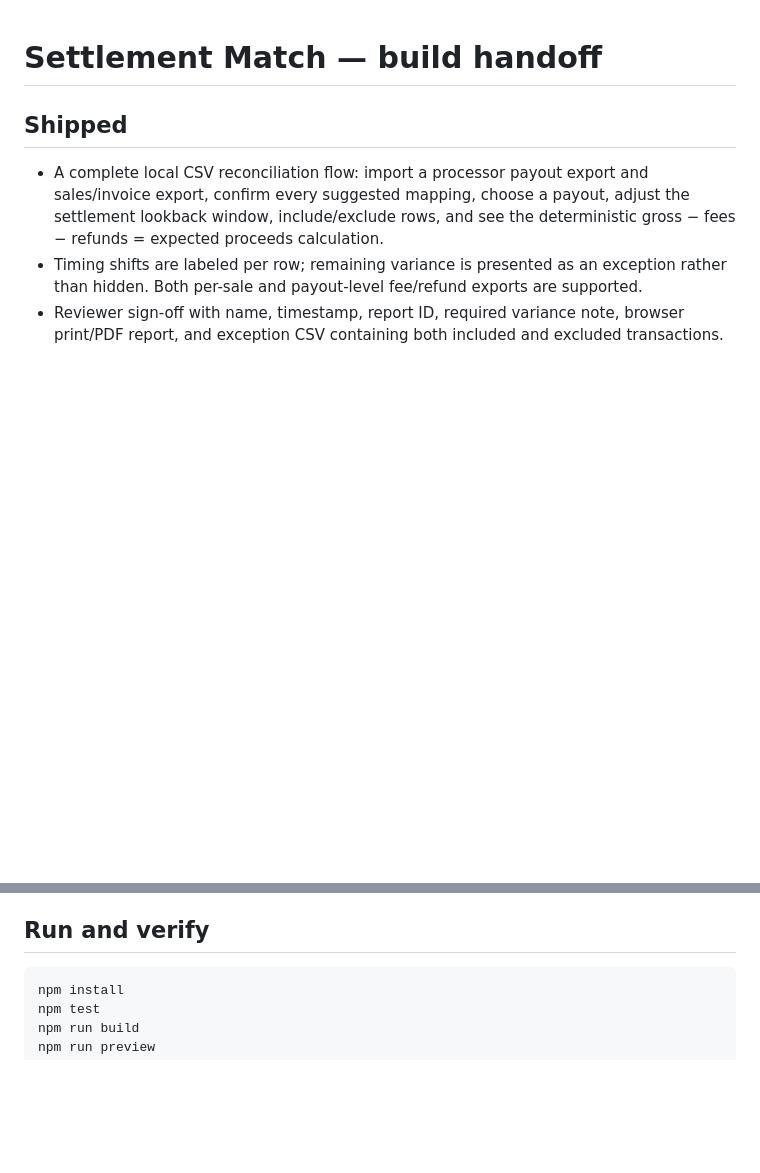
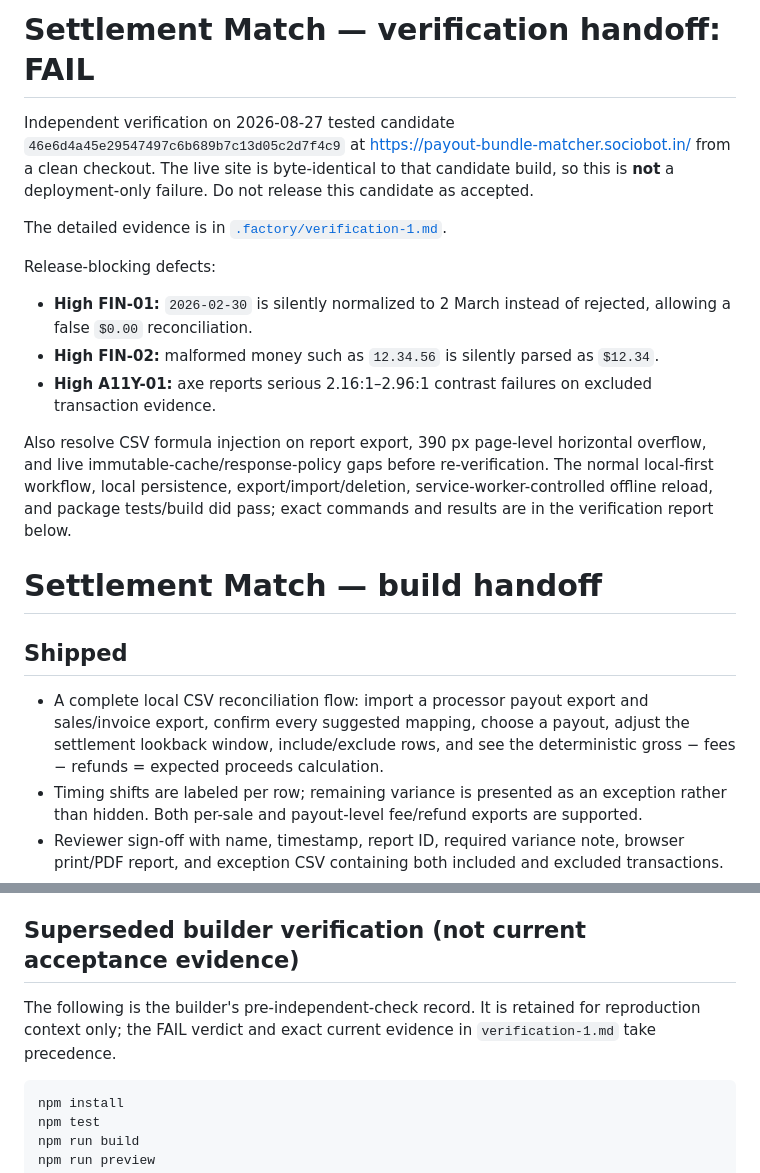
Before and after one commit to B-Divyesh/sf-payout-bundle-matcher, a Markdown page: .factory/handoff.md, 2 parts joined by grey strips. GitHub-like rendering; blank space fills up the shorter version.

Commit message:
docs: record independent verification failure

````diff
--- a/.factory/handoff.md
+++ b/.factory/handoff.md
@@ -1,3 +1,29 @@
+# Settlement Match — verification handoff: **FAIL**
+
+Independent verification on 2026-08-27 tested candidate
+`46e6d4a45e29547497c6b689b7c13d05c2d7f4c9` at
+<https://payout-bundle-matcher.sociobot.in/> from a clean checkout. The live
+site is byte-identical to that candidate build, so this is **not** a
+deployment-only failure. Do not release this candidate as accepted.
+
+The detailed evidence is in [`.factory/verification-1.md`](verification-1.md).
+
+Release-blocking defects:
+
+- **High FIN-01:** `2026-02-30` is silently normalized to 2 March instead of
+  rejected, allowing a false `$0.00` reconciliation.
+- **High FIN-02:** malformed money such as `12.34.56` is silently parsed as
+  `$12.34`.
+- **High A11Y-01:** axe reports serious 2.16:1–2.96:1 contrast failures on
+  excluded transaction evidence.
+
+Also resolve CSV formula injection on report export, 390 px page-level
+horizontal overflow, and live immutable-cache/response-policy gaps before
+re-verification. The normal local-first workflow, local persistence,
+export/import/deletion, service-worker-controlled offline reload, and package
+tests/build did pass; exact commands and results are in the verification
+report below.
+
 # Settlement Match — build handoff
 
 ## Shipped
@@ -27,7 +53,11 @@
   legal pages, and no runtime third-party scripts, fonts, analytics, or bank
   connections.
 
-## Run and verify
+## Superseded builder verification (not current acceptance evidence)
+
+The following is the builder's pre-independent-check record. It is retained
+for reproduction context only; the FAIL verdict and exact current evidence in
+`verification-1.md` take precedence.
 
 ```sh
 npm install
````
Also changed, not shown: .factory/verification-1.md (added, +147 -0 lines).
